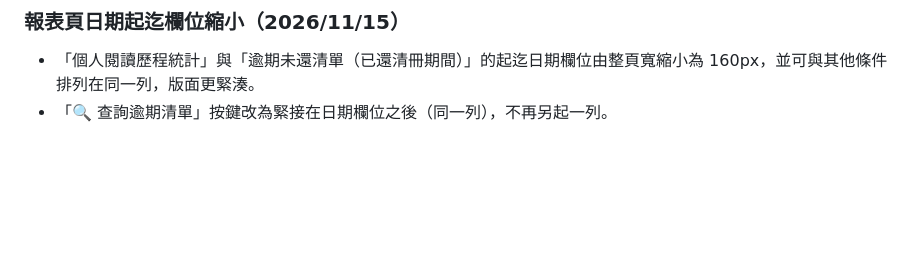
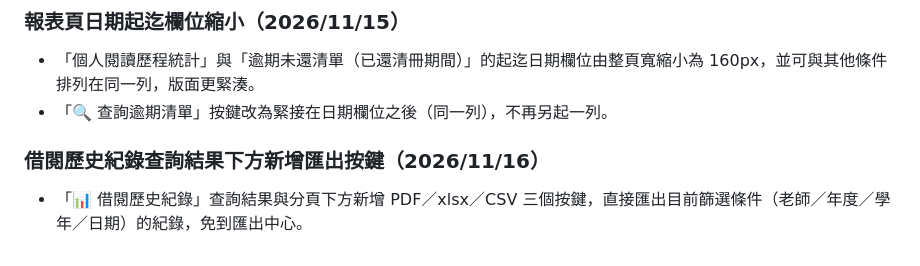
Before and after one commit to roverchen/simple-library, a Markdown page: docs/修訂紀錄.md, the part around the change. GitHub-like rendering; blank space fills up the shorter version.

Commit message:
feat: 借閱歷史紀錄查詢結果下方新增 PDF/xlsx/CSV 匯出按鍵

```diff
--- a/docs/修訂紀錄.md
+++ b/docs/修訂紀錄.md
@@ -507,3 +507,6 @@
 ### 報表頁日期起迄欄位縮小（2026/11/15）
 - 「個人閱讀歷程統計」與「逾期未還清單（已還清冊期間）」的起迄日期欄位由整頁寬縮小為 160px，並可與其他條件排列在同一列，版面更緊湊。
 - 「🔍 查詢逾期清單」按鍵改為緊接在日期欄位之後（同一列），不再另起一列。
+
+### 借閱歷史紀錄查詢結果下方新增匯出按鍵（2026/11/16）
+- 「📊 借閱歷史紀錄」查詢結果與分頁下方新增 PDF／xlsx／CSV 三個按鍵，直接匯出目前篩選條件（老師／年度／學年／日期）的紀錄，免到匯出中心。
```
Also changed, not shown: docs/操作手冊.md (+1 -0 lines), docs/images/07-report.png, 2 other files.
